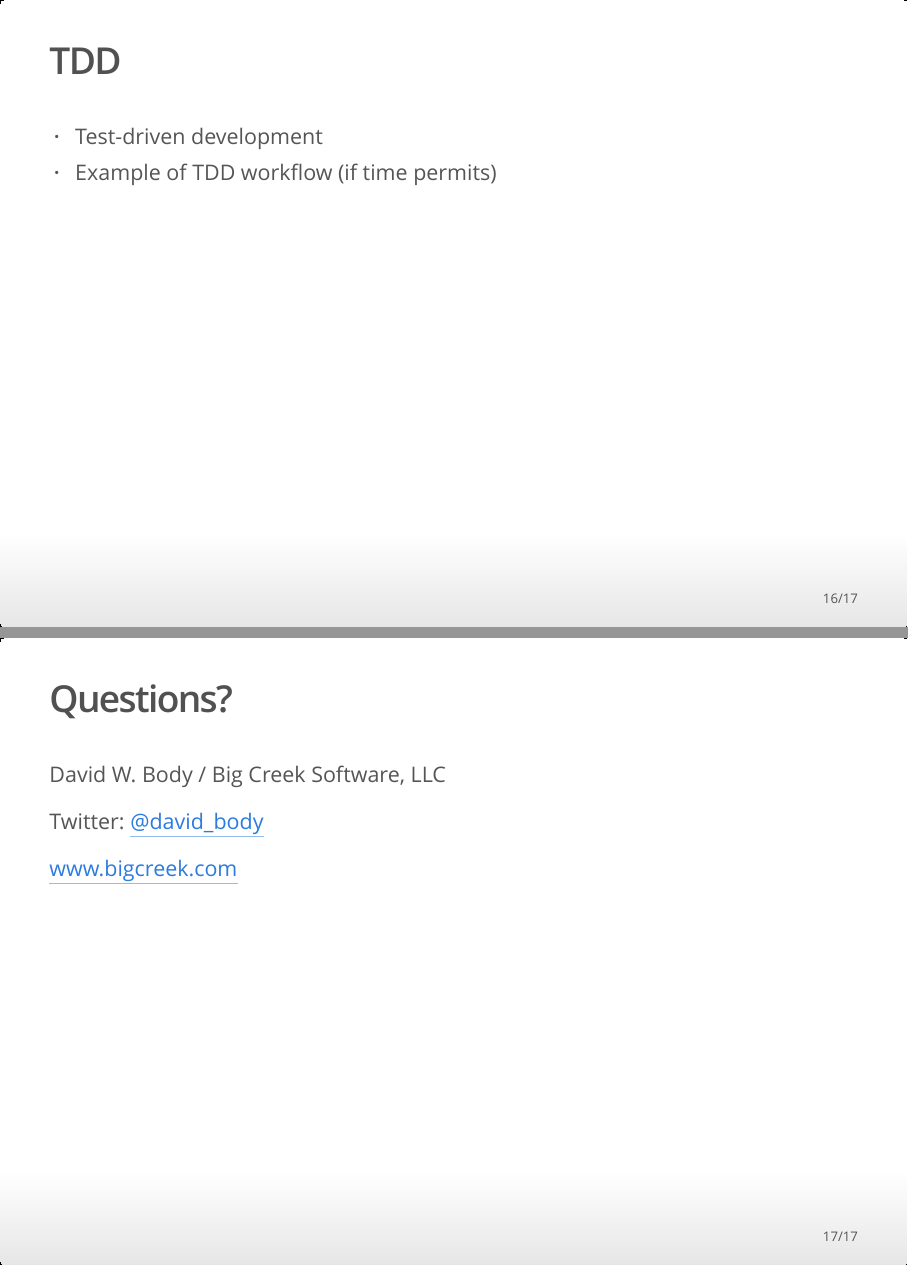
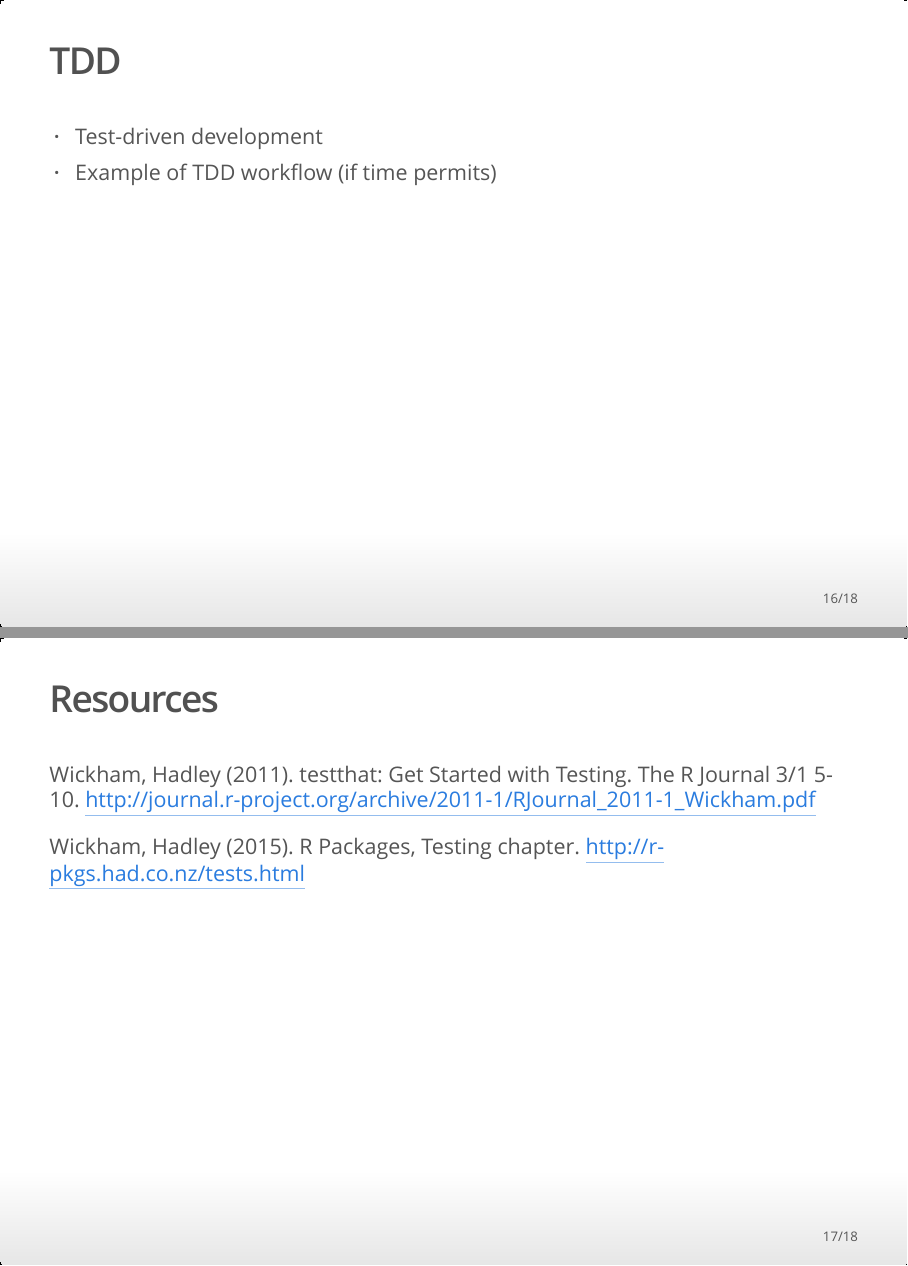
Before and after one commit to davidbody/automated-testing-with-R, an R Markdown document (automated-testing-slides.Rmd): pages 16 and 17 of 17 before the commit and pages 16 and 17 of 18 after it, joined at a grey line. The pictures show the output file automated-testing-slides.html that the author committed with the source, opened offline.

Commit message:
Resources slide

```diff
--- a/automated-testing-slides.Rmd
+++ b/automated-testing-slides.Rmd
@@ -258,10 +258,19 @@ Supporting code for tests
     + etc
 * Non-deterministic tests can create headaches
 
+
 ## TDD
 
 * Test-driven development
 * Example of TDD workflow (if time permits)
+
+
+## Resources
+
+Wickham, Hadley (2011). testthat: Get Started with Testing. The R Journal 3/1 5-10. http://journal.r-project.org/archive/2011-1/RJournal_2011-1_Wickham.pdf
+
+Wickham, Hadley (2015). R Packages, Testing chapter. http://r-pkgs.had.co.nz/tests.html
+
 
 ## Questions?
 
```
Also changed, not shown: automated-testing-slides.html.
